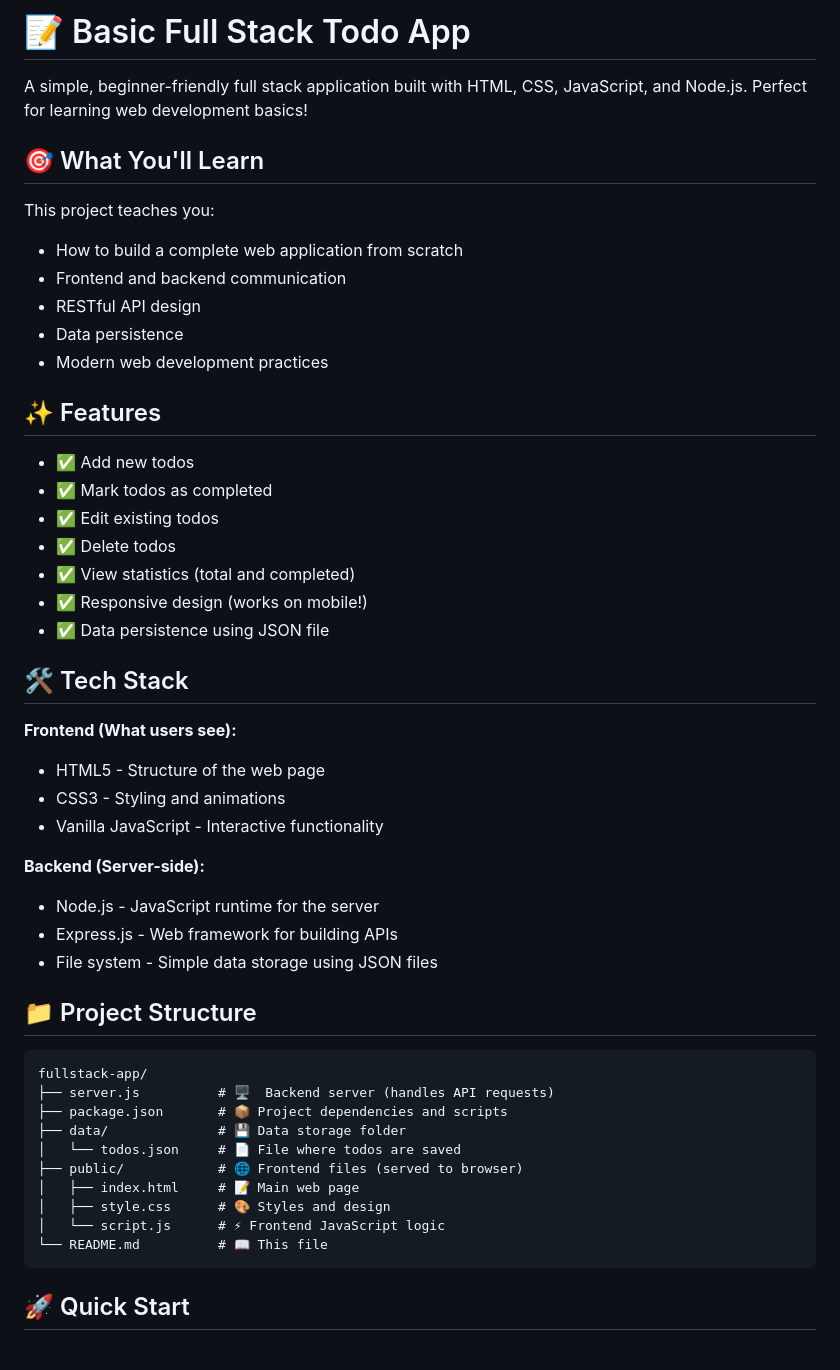
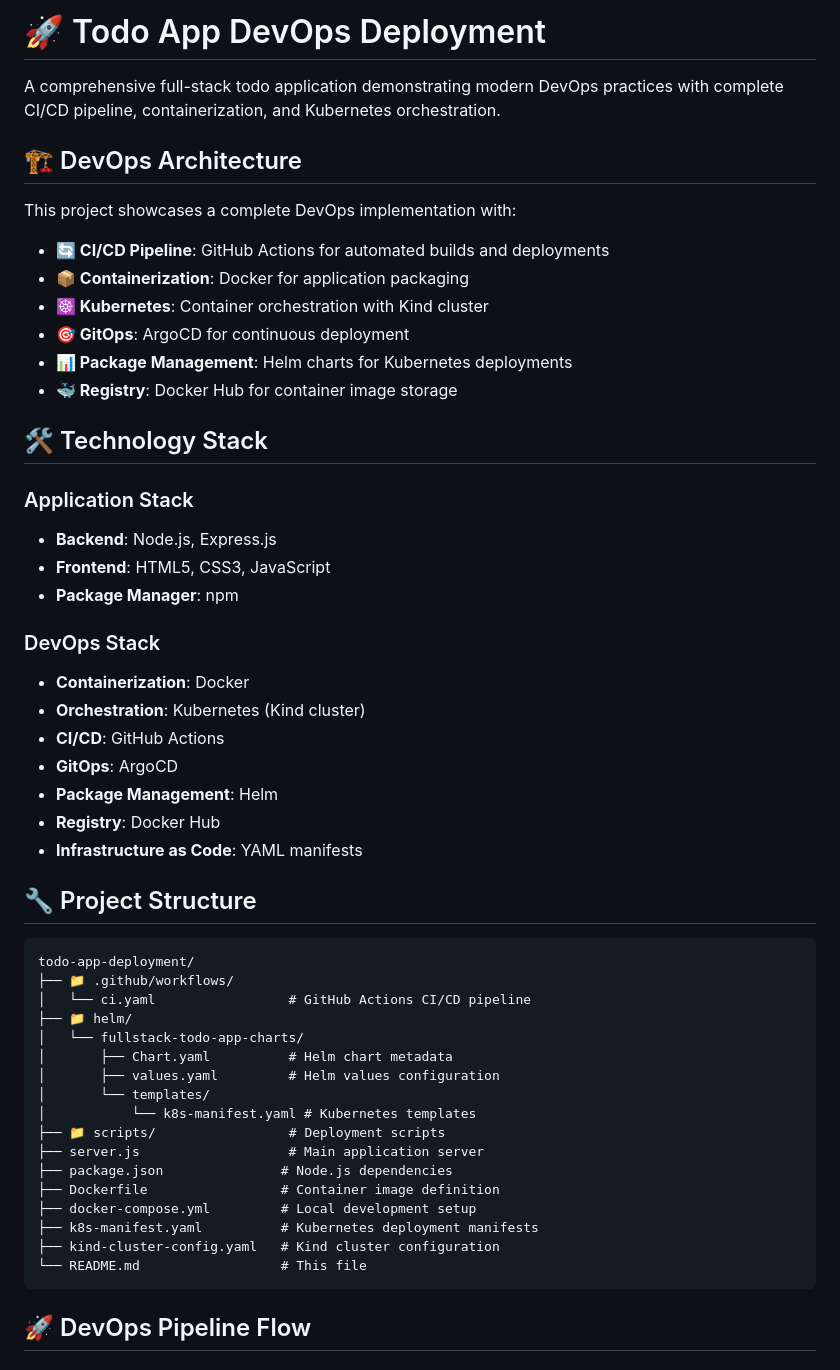
Before and after one commit to vanshitsharma18/todo-app-deployment, a Markdown page: README.md, the part around the change printed below. Rendered like a GitHub page.

````diff
--- a/README.md
+++ b/README.md
@@ -1,52 +1,55 @@
-# 📝 Basic Full Stack Todo App
+# 🚀 Todo App DevOps Deployment
 
-A simple, beginner-friendly full stack application built with HTML, CSS, JavaScript, and Node.js. Perfect for learning web development basics!
+A comprehensive full-stack todo application demonstrating modern DevOps practices with complete CI/CD pipeline, containerization, and Kubernetes orchestration.
 
-## 🎯 What You'll Learn
+## 🏗️ DevOps Architecture
 
-This project teaches you:
-- How to build a complete web application from scratch
-- Frontend and backend communication
-- RESTful API design
-- Data persistence
-- Modern web development practices
+This project showcases a complete DevOps implementation with:
 
-## ✨ Features
+- **🔄 CI/CD Pipeline**: GitHub Actions for automated builds and deployments
+- **📦 Containerization**: Docker for application packaging
+- **☸️ Kubernetes**: Container orchestration with Kind cluster
+- **🎯 GitOps**: ArgoCD for continuous deployment
+- **📊 Package Management**: Helm charts for Kubernetes deployments
+- **🐳 Registry**: Docker Hub for container image storage
 
-- ✅ Add new todos
-- ✅ Mark todos as completed
-- ✅ Edit existing todos
-- ✅ Delete todos
-- ✅ View statistics (total and completed)
-- ✅ Responsive design (works on mobile!)
-- ✅ Data persistence using JSON file
+## 🛠️ Technology Stack
 
-## 🛠️ Tech Stack
+### Application Stack
+- **Backend**: Node.js, Express.js
+- **Frontend**: HTML5, CSS3, JavaScript
+- **Package Manager**: npm
 
-**Frontend (What users see):**
-- HTML5 - Structure of the web page
-- CSS3 - Styling and animations
-- Vanilla JavaScript - Interactive functionality
+### DevOps Stack
+- **Containerization**: Docker
+- **Orchestration**: Kubernetes (Kind cluster)
+- **CI/CD**: GitHub Actions
+- **GitOps**: ArgoCD
+- **Package Management**: Helm
+- **Registry**: Docker Hub
+- **Infrastructure as Code**: YAML manifests
 
-**Backend (Server-side):**
-- Node.js - JavaScript runtime for the server
-- Express.js - Web framework for building APIs
-- File system - Simple data storage using JSON files
-
-## 📁 Project Structure
+## 🔧 Project Structure
 
 ```
-fullstack-app/
-├── server.js          # 🖥️  Backend server (handles API requests)
-├── package.json       # 📦 Project dependencies and scripts
-├── data/              # 💾 Data storage folder
-│   └── todos.json     # 📄 File where todos are saved
-├── public/            # 🌐 Frontend files (served to browser)
-│   ├── index.html     # 📝 Main web page
-│   ├── style.css      # 🎨 Styles and design
-│   └── script.js      # ⚡ Frontend JavaScript logic
-└── README.md          # 📖 This file
+todo-app-deployment/
+├── 📁 .github/workflows/
+│   └── ci.yaml                 # GitHub Actions CI/CD pipeline
+├── 📁 helm/
+│   └── fullstack-todo-app-charts/
+│       ├── Chart.yaml          # Helm chart metadata
+│       ├── values.yaml         # Helm values configuration
+│       └── templates/
+│           └── k8s-manifest.yaml # Kubernetes templates
+├── 📁 scripts/                 # Deployment scripts
+├── server.js                   # Main application server
+├── package.json               # Node.js dependencies
+├── Dockerfile                 # Container image definition
+├── docker-compose.yml         # Local development setup
+├── k8s-manifest.yaml          # Kubernetes deployment manifests
+├── kind-cluster-config.yaml   # Kind cluster configuration
+└── README.md                  # This file
 ```
 
-## 🚀 Quick Start
+## 🚀 DevOps Pipeline Flow
 
````
Also changed, not shown: other parts of README.md (+271 -118 lines).
